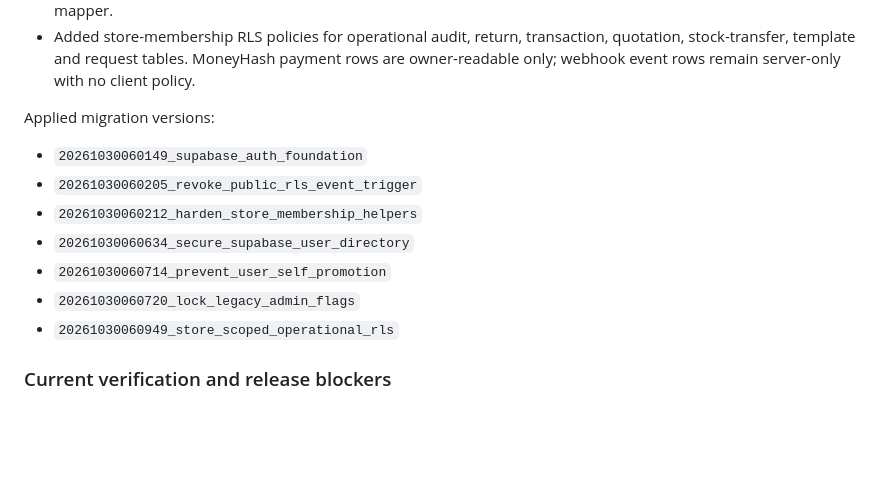
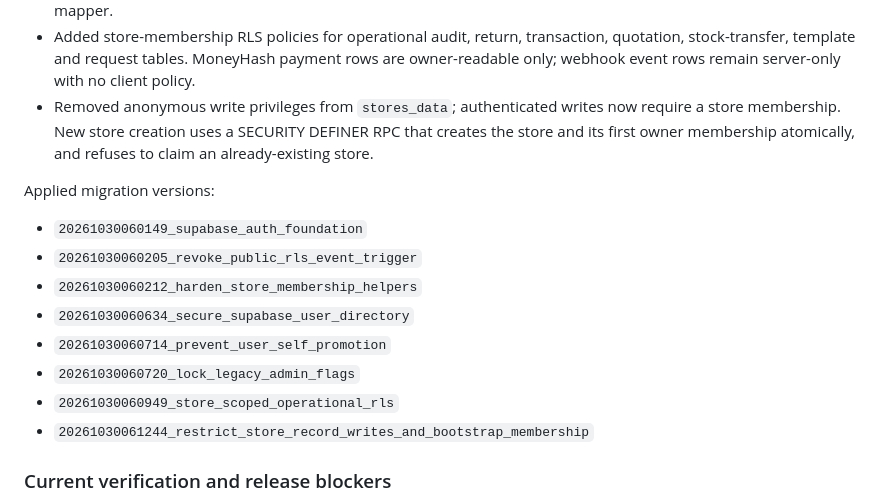
Before and after one commit to aelbass6test-gif/1toolz-app, a Markdown page: docs/firestore-domain-inventory.md, the part around the change. Rendered like a GitHub page; blank space fills up the shorter version.

Commit message:
docs: document store membership and write cutover

```diff
--- a/docs/firestore-domain-inventory.md
+++ b/docs/firestore-domain-inventory.md
@@ -173,6 +173,7 @@ The following changes are committed on `migration/firebase-to-supabase` and the
 - API roles cannot select the legacy `users.password` column and cannot set admin/ban flags. The app-side profile writer omits those privileged flags.
 - Added the missing `default_store_id` and `auto_launch_default_store` columns expected by the app's profile mapper.
 - Added store-membership RLS policies for operational audit, return, transaction, quotation, stock-transfer, template and request tables. MoneyHash payment rows are owner-readable only; webhook event rows remain server-only with no client policy.
+- Removed anonymous write privileges from `stores_data`; authenticated writes now require a store membership. New store creation uses a SECURITY DEFINER RPC that creates the store and its first owner membership atomically, and refuses to claim an already-existing store.
 
 Applied migration versions:
 - `20261030060149_supabase_auth_foundation`
@@ -182,6 +183,7 @@ Applied migration versions:
 - `20261030060714_prevent_user_self_promotion`
 - `20261030060720_lock_legacy_admin_flags`
 - `20261030060949_store_scoped_operational_rls`
+- `20261030061244_restrict_store_record_writes_and_bootstrap_membership`
 
 ### Current verification and release blockers
 
```
